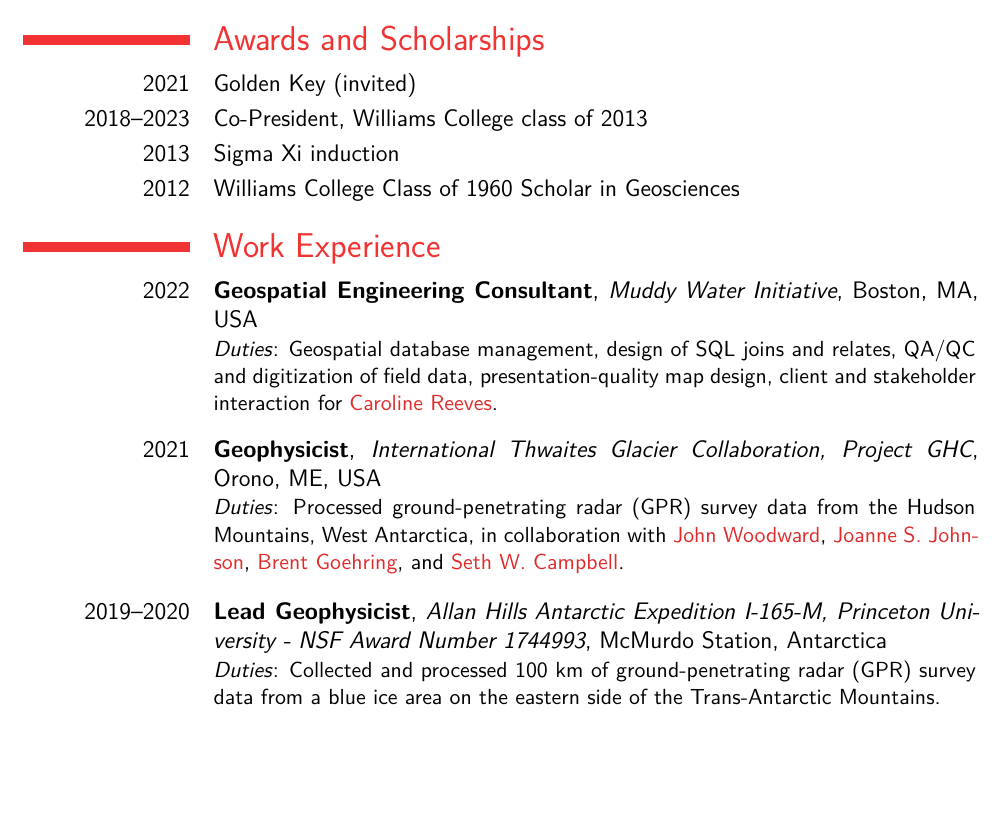
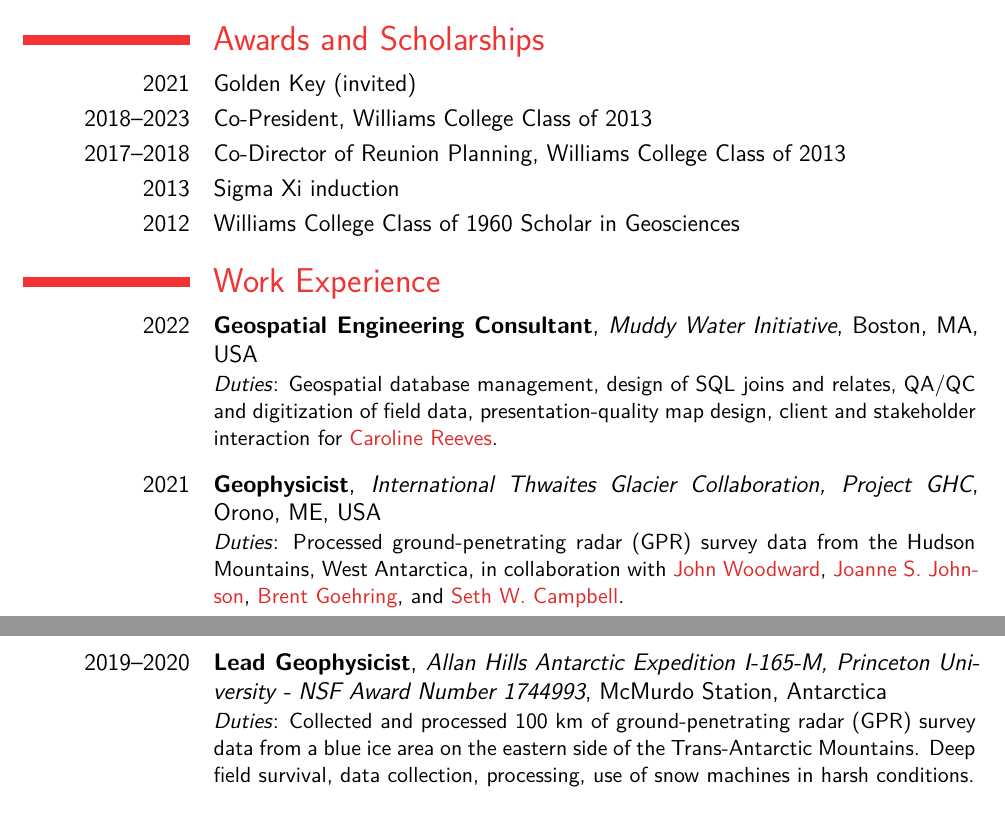
Before and after one commit to iannesbitt/cv, a LaTeX CV (cv.tex): part of page 1 of 6 before the commit and two parts of pages 1 and 2 of 6 after it, the two joined at a grey line, cut so that both start at the same text, the shorter picture padded with empty space. The pictures show the PDF file _output/cv.pdf that the author committed with the source.

Commit message:
updating experience

```diff
--- a/cv.tex
+++ b/cv.tex
@@ -152,7 +152,11 @@
 
 \cvline
 {2018--2023}
-{Co-President, Williams College class of 2013}
+{Co-President, Williams College Class of 2013}
+
+\cvline
+{2017--2018}
+{Co-Director of Reunion Planning, Williams College Class of 2013}
 
 \cvline
 {2013}
@@ -198,8 +202,9 @@
 {}
 {
     \emph{Duties}: Collected and processed 100 km of ground-penetrating
-    radar (GPR) survey data from a blue ice area on the eastern side of
-    the Trans-Antarctic Mountains.
+    radar (GPR) survey data from a blue ice area on the eastern side of the
+    Trans-Antarctic Mountains. Deep field survival, data collection,
+    processing, use of snow machines in harsh conditions.
 }
 
 \cventry[1em]
```
Also changed, not shown: _output/cv.pdf.
